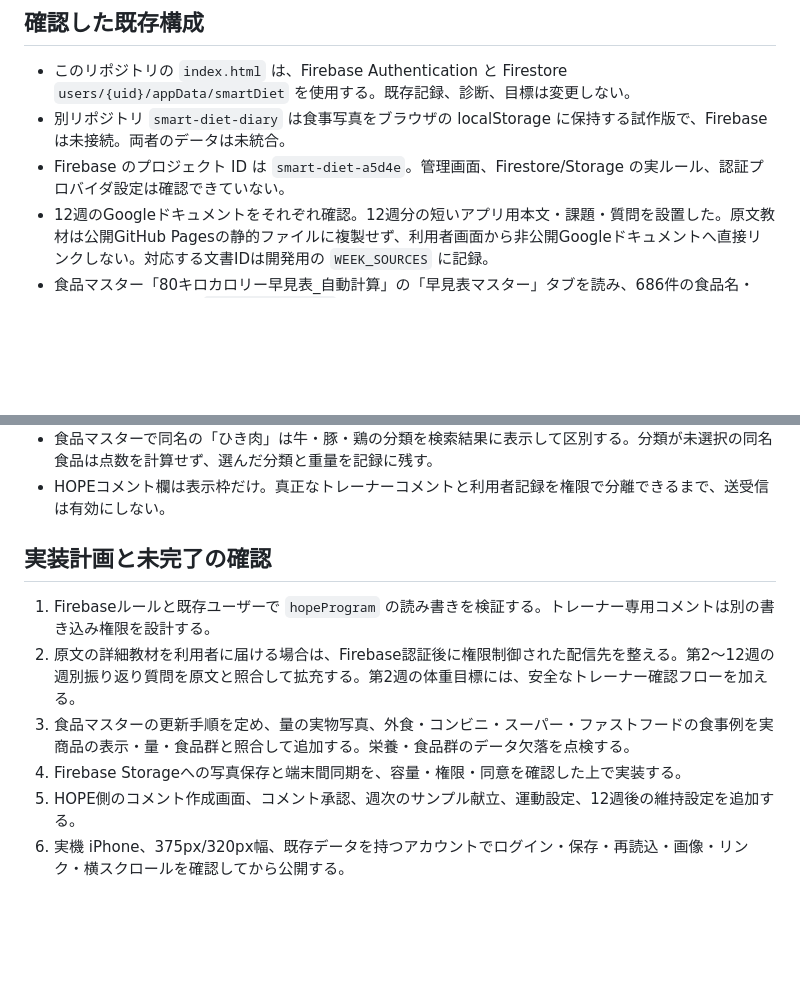
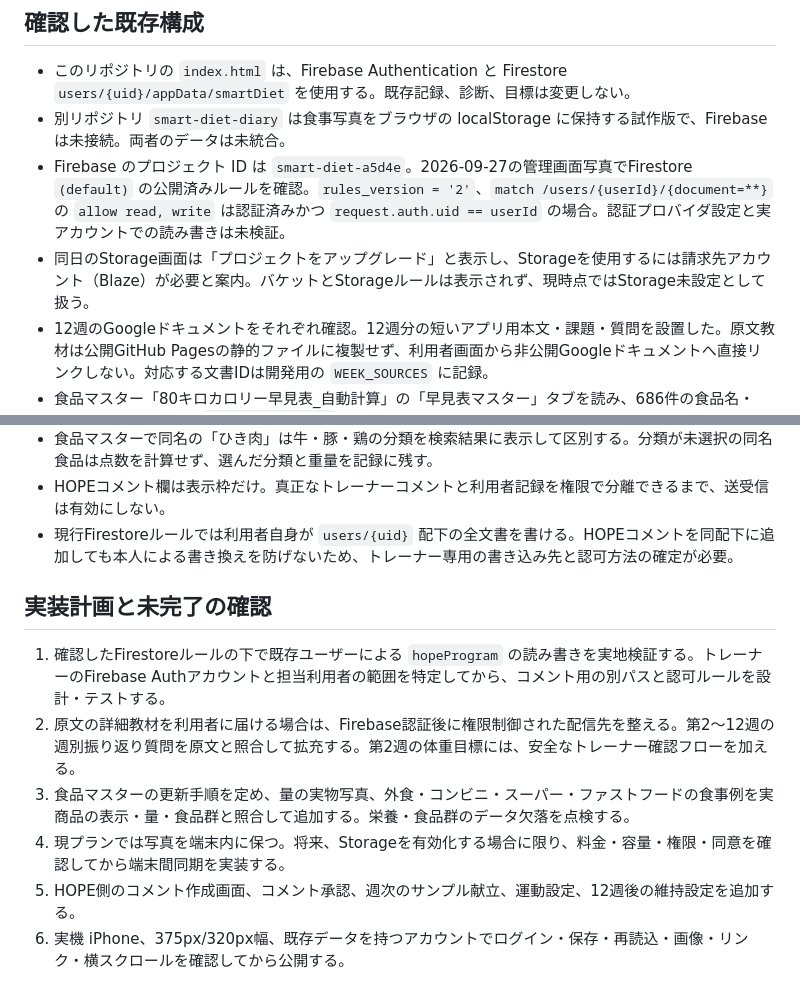
Before and after one commit to hopekotobuki2515-ux/smart-diet, a Markdown page: PROGRAM_STATUS.md, 2 parts joined by grey strips. GitHub-like rendering; blank space fills up the shorter version.

Commit message:
Document verified Firestore rules and Storage plan constraint

```diff
--- a/PROGRAM_STATUS.md
+++ b/PROGRAM_STATUS.md
@@ -4,7 +4,8 @@
 
 - このリポジトリの `index.html` は、Firebase Authentication と Firestore `users/{uid}/appData/smartDiet` を使用する。既存記録、診断、目標は変更しない。
 - 別リポジトリ `smart-diet-diary` は食事写真をブラウザの localStorage に保持する試作版で、Firebase は未接続。両者のデータは未統合。
-- Firebase のプロジェクト ID は `smart-diet-a5d4e`。管理画面、Firestore/Storage の実ルール、認証プロバイダ設定は確認できていない。
+- Firebase のプロジェクト ID は `smart-diet-a5d4e`。2026-09-27の管理画面写真でFirestore `(default)` の公開済みルールを確認。`rules_version = '2'`、`match /users/{userId}/{document=**}` の `allow read, write` は認証済みかつ `request.auth.uid == userId` の場合。認証プロバイダ設定と実アカウントでの読み書きは未検証。
+- 同日のStorage画面は「プロジェクトをアップグレード」と表示し、Storageを使用するには請求先アカウント（Blaze）が必要と案内。バケットとStorageルールは表示されず、現時点ではStorage未設定として扱う。
 - 12週のGoogleドキュメントをそれぞれ確認。12週分の短いアプリ用本文・課題・質問を設置した。原文教材は公開GitHub Pagesの静的ファイルに複製せず、利用者画面から非公開Googleドキュメントへ直接リンクしない。対応する文書IDは開発用の `WEEK_SOURCES` に記録。
 - 食品マスター「80キロカロリー早見表_自動計算」の「早見表マスター」タブを読み、686件の食品名・群・分類・1点重量を `food-master.json` に写した。元シートの追加・修正を反映する自動同期は未実装。
 
@@ -23,13 +24,14 @@
 - マスターの「めし・水稲・精白米」を選んだ時のみ、指定された100/150/200/260gの量候補をボタンで選べる。実測値を優先し、実物写真の見本は未実装。
 - 食品マスターで同名の「ひき肉」は牛・豚・鶏の分類を検索結果に表示して区別する。分類が未選択の同名食品は点数を計算せず、選んだ分類と重量を記録に残す。
 - HOPEコメント欄は表示枠だけ。真正なトレーナーコメントと利用者記録を権限で分離できるまで、送受信は有効にしない。
+- 現行Firestoreルールでは利用者自身が `users/{uid}` 配下の全文書を書ける。HOPEコメントを同配下に追加しても本人による書き換えを防げないため、トレーナー専用の書き込み先と認可方法の確定が必要。
 
 ## 実装計画と未完了の確認
 
-1. Firebaseルールと既存ユーザーで `hopeProgram` の読み書きを検証する。トレーナー専用コメントは別の書き込み権限を設計する。
+1. 確認したFirestoreルールの下で既存ユーザーによる `hopeProgram` の読み書きを実地検証する。トレーナーのFirebase Authアカウントと担当利用者の範囲を特定してから、コメント用の別パスと認可ルールを設計・テストする。
 2. 原文の詳細教材を利用者に届ける場合は、Firebase認証後に権限制御された配信先を整える。第2〜12週の週別振り返り質問を原文と照合して拡充する。第2週の体重目標には、安全なトレーナー確認フローを加える。
 3. 食品マスターの更新手順を定め、量の実物写真、外食・コンビニ・スーパー・ファストフードの食事例を実商品の表示・量・食品群と照合して追加する。栄養・食品群のデータ欠落を点検する。
-4. Firebase Storageへの写真保存と端末間同期を、容量・権限・同意を確認した上で実装する。
+4. 現プランでは写真を端末内に保つ。将来、Storageを有効化する場合に限り、料金・容量・権限・同意を確認してから端末間同期を実装する。
 5. HOPE側のコメント作成画面、コメント承認、週次のサンプル献立、運動設定、12週後の維持設定を追加する。
 6. 実機 iPhone、375px/320px幅、既存データを持つアカウントでログイン・保存・再読込・画像・リンク・横スクロールを確認してから公開する。
 
```
